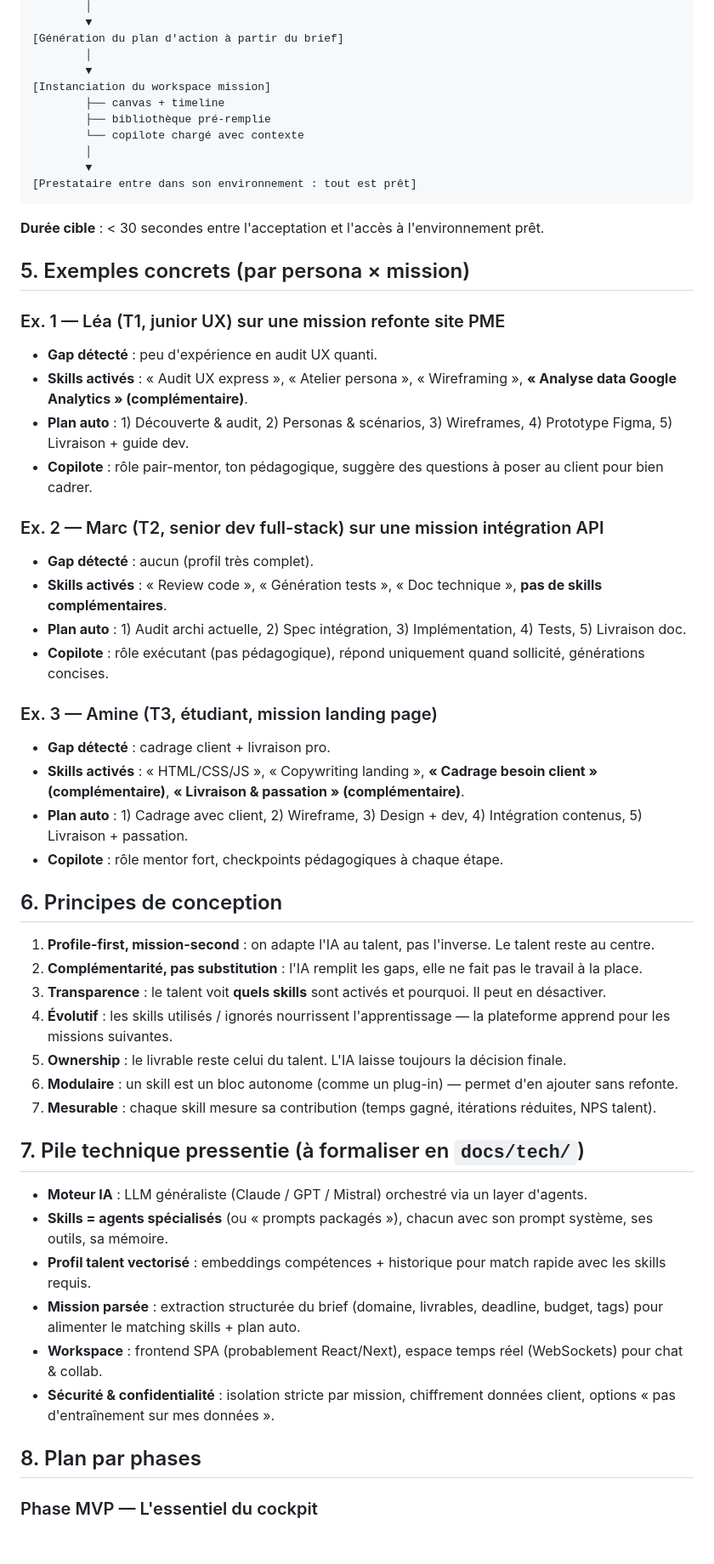
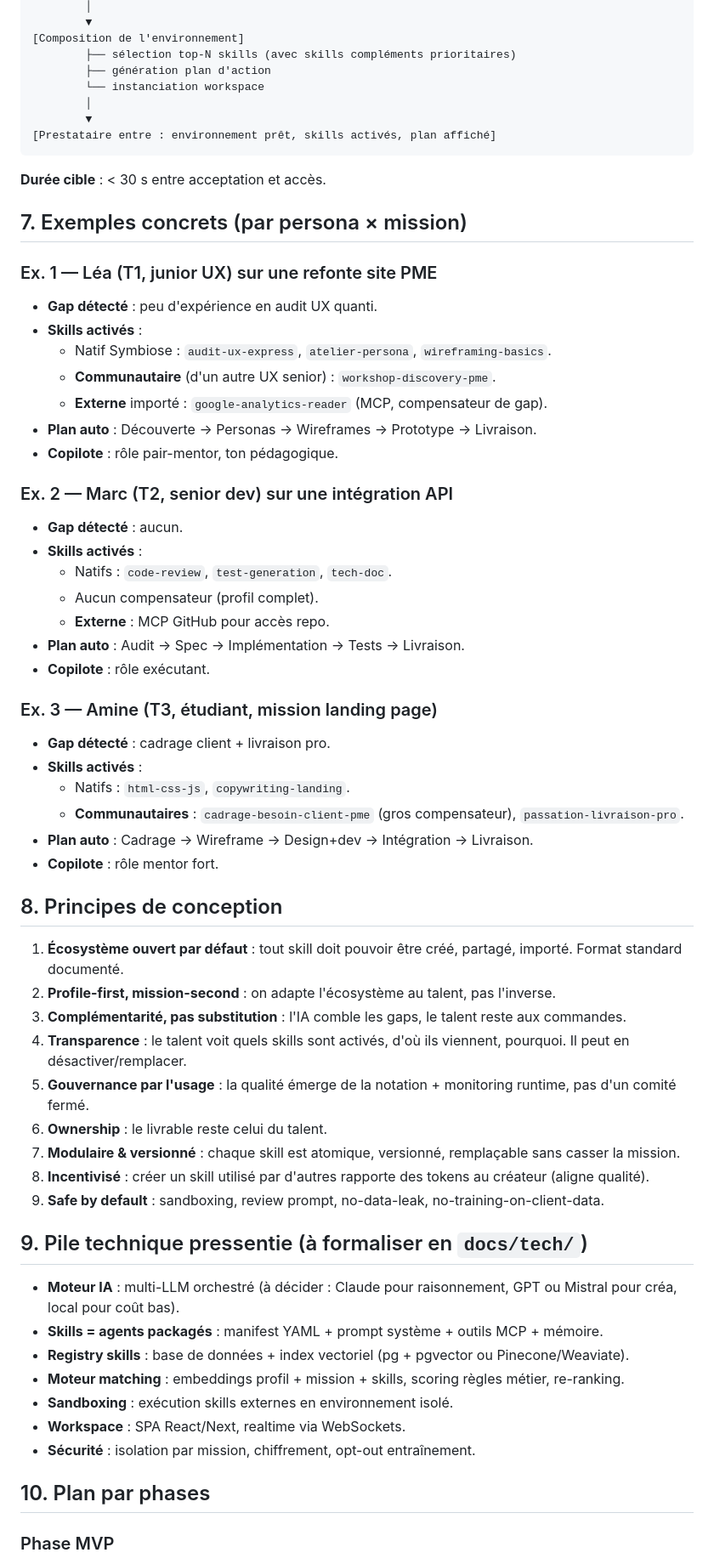
Before and after one commit to raptort-hs/divers, a Markdown page: docs/08-environnement-prestataire.md, the part around one of its changes. Shown at 85% size. GitHub-like rendering; blank space fills up the shorter version.

````diff
--- a/docs/08-environnement-prestataire.md
+++ b/docs/08-environnement-prestataire.md
@@ -82,62 +162,70 @@ Skills (outils / prompts / workflows) activés uniquement si pertinents :
         │
         ▼
-[Génération du plan d'action à partir du brief]
+[Composition de l'environnement]
+        ├── sélection top-N skills (avec skills compléments prioritaires)
+        ├── génération plan d'action
+        └── instanciation workspace
         │
         ▼
-[Instanciation du workspace mission]
-        ├── canvas + timeline
-        ├── bibliothèque pré-remplie
-        └── copilote chargé avec contexte
-        │
-        ▼
-[Prestataire entre dans son environnement : tout est prêt]
+[Prestataire entre : environnement prêt, skills activés, plan affiché]
 ```
 
-**Durée cible** : < 30 secondes entre l'acceptation et l'accès à l'environnement prêt.
+**Durée cible** : < 30 s entre acceptation et accès.
 
-## 5. Exemples concrets (par persona × mission)
+## 7. Exemples concrets (par persona × mission)
 
-### Ex. 1 — Léa (T1, junior UX) sur une mission refonte site PME
+### Ex. 1 — Léa (T1, junior UX) sur une refonte site PME
 
 - **Gap détecté** : peu d'expérience en audit UX quanti.
-- **Skills activés** : « Audit UX express », « Atelier persona », « Wireframing », **« Analyse data Google Analytics » (complémentaire)**.
-- **Plan auto** : 1) Découverte & audit, 2) Personas & scénarios, 3) Wireframes, 4) Prototype Figma, 5) Livraison + guide dev.
-- **Copilote** : rôle pair-mentor, ton pédagogique, suggère des questions à poser au client pour bien cadrer.
+- **Skills activés** :
+  - Natif Symbiose : `audit-ux-express`, `atelier-persona`, `wireframing-basics`.
+  - **Communautaire** (d'un autre UX senior) : `workshop-discovery-pme`.
+  - **Externe** importé : `google-analytics-reader` (MCP, compensateur de gap).
+- **Plan auto** : Découverte → Personas → Wireframes → Prototype → Livraison.
+- **Copilote** : rôle pair-mentor, ton pédagogique.
 
-### Ex. 2 — Marc (T2, senior dev full-stack) sur une mission intégration API
+### Ex. 2 — Marc (T2, senior dev) sur une intégration API
 
-- **Gap détecté** : aucun (profil très complet).
-- **Skills activés** : « Review code », « Génération tests », « Doc technique », **pas de skills complémentaires**.
-- **Plan auto** : 1) Audit archi actuelle, 2) Spec intégration, 3) Implémentation, 4) Tests, 5) Livraison doc.
-- **Copilote** : rôle exécutant (pas pédagogique), répond uniquement quand sollicité, générations concises.
+- **Gap détecté** : aucun.
+- **Skills activés** :
+  - Natifs : `code-review`, `test-generation`, `tech-doc`.
+  - Aucun compensateur (profil complet).
+  - **Externe** : MCP GitHub pour accès repo.
+- **Plan auto** : Audit → Spec → Implémentation → Tests → Livraison.
+- **Copilote** : rôle exécutant.
 
 ### Ex. 3 — Amine (T3, étudiant, mission landing page)
 
 - **Gap détecté** : cadrage client + livraison pro.
-- **Skills activés** : « HTML/CSS/JS », « Copywriting landing », **« Cadrage besoin client » (complémentaire)**, **« Livraison & passation » (complémentaire)**.
-- **Plan auto** : 1) Cadrage avec client, 2) Wireframe, 3) Design + dev, 4) Intégration contenus, 5) Livraison + passation.
-- **Copilote** : rôle mentor fort, checkpoints pédagogiques à chaque étape.
+- **Skills activés** :
+  - Natifs : `html-css-js`, `copywriting-landing`.
+  - **Communautaires** : `cadrage-besoin-client-pme` (gros compensateur), `passation-livraison-pro`.
+- **Plan auto** : Cadrage → Wireframe → Design+dev → Intégration → Livraison.
+- **Copilote** : rôle mentor fort.
 
-## 6. Principes de conception
+## 8. Principes de conception
 
-1. **Profile-first, mission-second** : on adapte l'IA au talent, pas l'inverse. Le talent reste au centre.
-2. **Complémentarité, pas substitution** : l'IA remplit les gaps, elle ne fait pas le travail à la place.
-3. **Transparence** : le talent voit **quels skills** sont activés et pourquoi. Il peut en désactiver.
-4. **Évolutif** : les skills utilisés / ignorés nourrissent l'apprentissage — la plateforme apprend pour les missions suivantes.
-5. **Ownership** : le livrable reste celui du talent. L'IA laisse toujours la décision finale.
-6. **Modulaire** : un skill est un bloc autonome (comme un plug-in) — permet d'en ajouter sans refonte.
-7. **Mesurable** : chaque skill mesure sa contribution (temps gagné, itérations réduites, NPS talent).
+1. **Écosystème ouvert par défaut** : tout skill doit pouvoir être créé, partagé, importé. Format standard documenté.
+2. **Profile-first, mission-second** : on adapte l'écosystème au talent, pas l'inverse.
+3. **Complémentarité, pas substitution** : l'IA comble les gaps, le talent reste aux commandes.
+4. **Transparence** : le talent voit quels skills sont activés, d'où ils viennent, pourquoi. Il peut en désactiver/remplacer.
+5. **Gouvernance par l'usage** : la qualité émerge de la notation + monitoring runtime, pas d'un comité fermé.
+6. **Ownership** : le livrable reste celui du talent.
+7. **Modulaire & versionné** : chaque skill est atomique, versionné, remplaçable sans casser la mission.
+8. **Incentivisé** : créer un skill utilisé par d'autres rapporte des tokens au créateur (aligne qualité).
+9. **Safe by default** : sandboxing, review prompt, no-data-leak, no-training-on-client-data.
 
-## 7. Pile technique pressentie (à formaliser en `docs/tech/`)
+## 9. Pile technique pressentie (à formaliser en `docs/tech/`)
 
-- **Moteur IA** : LLM généraliste (Claude / GPT / Mistral) orchestré via un layer d'agents.
-- **Skills = agents spécialisés** (ou « prompts packagés »), chacun avec son prompt système, ses outils, sa mémoire.
-- **Profil talent vectorisé** : embeddings compétences + historique pour match rapide avec les skills requis.
-- **Mission parsée** : extraction structurée du brief (domaine, livrables, deadline, budget, tags) pour alimenter le matching skills + plan auto.
-- **Workspace** : frontend SPA (probablement React/Next), espace temps réel (WebSockets) pour chat & collab.
-- **Sécurité & confidentialité** : isolation stricte par mission, chiffrement données client, options « pas d'entraînement sur mes données ».
+- **Moteur IA** : multi-LLM orchestré (à décider : Claude pour raisonnement, GPT ou Mistral pour créa, local pour coût bas).
+- **Skills = agents packagés** : manifest YAML + prompt système + outils MCP + mémoire.
+- **Registry skills** : base de données + index vectoriel (pg + pgvector ou Pinecone/Weaviate).
+- **Moteur matching** : embeddings profil + mission + skills, scoring règles métier, re-ranking.
+- **Sandboxing** : exécution skills externes en environnement isolé.
+- **Workspace** : SPA React/Next, realtime via WebSockets.
+- **Sécurité** : isolation par mission, chiffrement, opt-out entraînement.
 
-## 8. Plan par phases
+## 10. Plan par phases
 
-### Phase MVP — L'essentiel du cockpit
+### Phase MVP
 
````
Also changed, not shown: other parts of docs/08-environnement-prestataire.md (+151 -66 lines), docs/05-roadmap.md (+14 -12 lines), docs/06-journal.md (+29 -0 lines).
